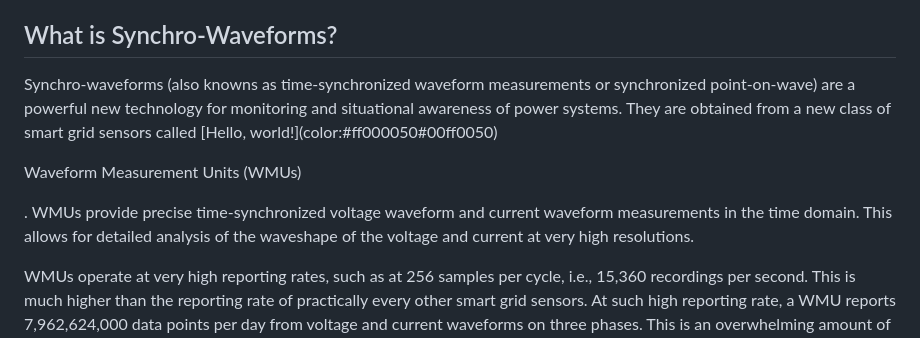
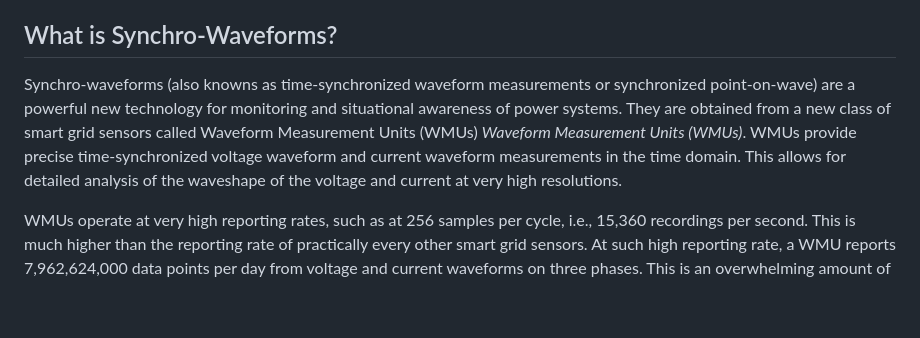
Before and after one commit to Mldizd/Mldizd.github.io, a Markdown page: README.md, the part around the change. Drawn GitHub-style; blank space fills up the shorter version.

```diff
--- a/README.md
+++ b/README.md
@@ -3,7 +3,8 @@
 <p>This repository contains the publications on the topic of synchro-waveforms, created my <a href="#bio">Dr. Milad Izadi</a>. It is freely accessible to the public and contains a wide range of research outputs, including US patents, journal articles, book chapters, dissertations, white papers, conference papers, and other original scholarly works.</p>
 
 <h2>What is Synchro-Waveforms?</h2>
-<p> Synchro-waveforms (also knowns as time-synchronized waveform measurements or synchronized point-on-wave) are a powerful new technology for monitoring and situational awareness of power systems. They are obtained from a new class of smart grid sensors called [Hello, world!](color:#ff000050#00ff0050) <p style="color: blue;">Waveform Measurement Units (WMUs)</p>. WMUs provide precise time-synchronized voltage waveform and current waveform measurements in the time domain. This allows for detailed analysis of the waveshape of the voltage and current at very high resolutions.</p>
+<p> Synchro-waveforms (also knowns as time-synchronized waveform measurements or synchronized point-on-wave) are a powerful new technology for monitoring and situational awareness of power systems. They are obtained from a new class of smart grid sensors called <span style="color: blue;">Waveform Measurement Units (WMUs)</span>
+ <i style="color: blue;">Waveform Measurement Units (WMUs)</i>. WMUs provide precise time-synchronized voltage waveform and current waveform measurements in the time domain. This allows for detailed analysis of the waveshape of the voltage and current at very high resolutions.</p>
 
 <p>WMUs operate at very high reporting rates, such as at 256 samples per cycle, i.e., 15,360 recordings per second. This is much higher than the reporting rate of practically every other smart grid sensors. At
 such high reporting rate, a WMU reports 7,962,624,000 data points per day from voltage and
```
